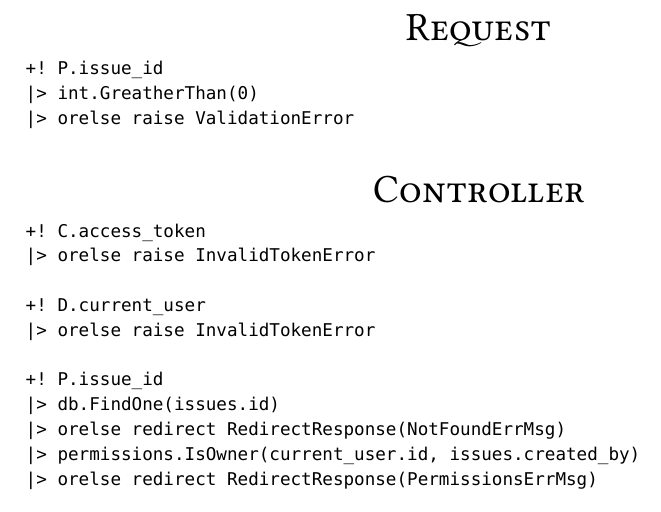
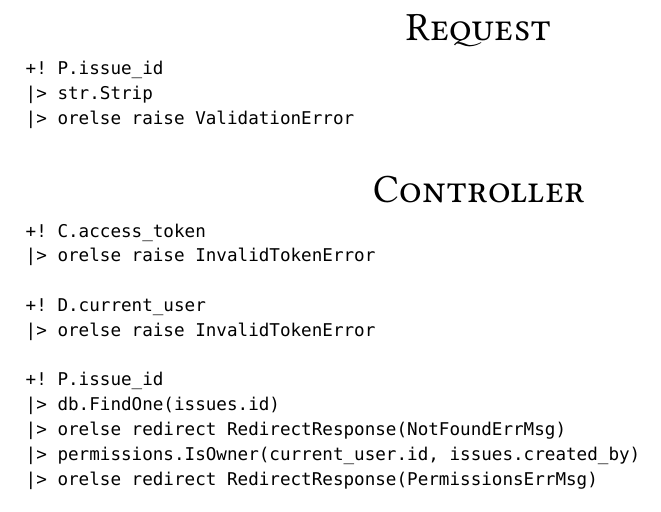
Before and after one commit to ames0k0/Ticket, a Typst document (contributors/issues/update/get/ticket.typ): part of page 2 of 2, cut so that both start at the same text. The pictures show the PDF file contributors/issues/update/get/ticket.pdf that the author committed with the source.

Commit message:
[ticket] Contributors: Issues::Update::GET

````diff
--- a/contributors/issues/update/get/ticket.typ
+++ b/contributors/issues/update/get/ticket.typ
@@ -33,7 +33,7 @@ Tech Stack: _Python_, _FastAPI_, _MongoDB_
 = Request
 ```
 +! P.issue_id
-|> int.GreatherThan(0)
+|> str.Strip
 |> orelse raise ValidationError
 ```
 
````
Also changed, not shown: contributors/issues/update/get/ticket.pdf.
